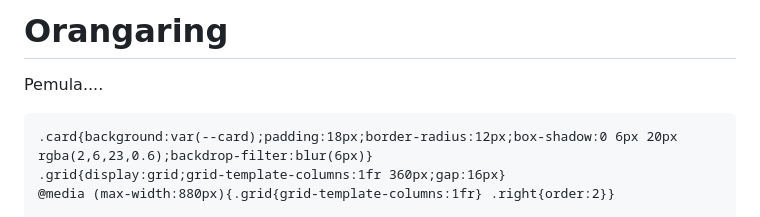
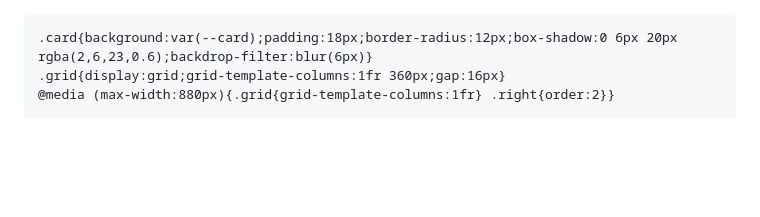
Before and after one commit to zizzzz-07/Orangaring, a Markdown page: README.md, the part around the change. GitHub-like rendering; blank space fills up the shorter version.

```diff
--- a/README.md
+++ b/README.md
@@ -1,5 +1,3 @@
-# Orangaring
-Pemula....
 <!doctype html>
 <html lang="id">
 <head>
```
